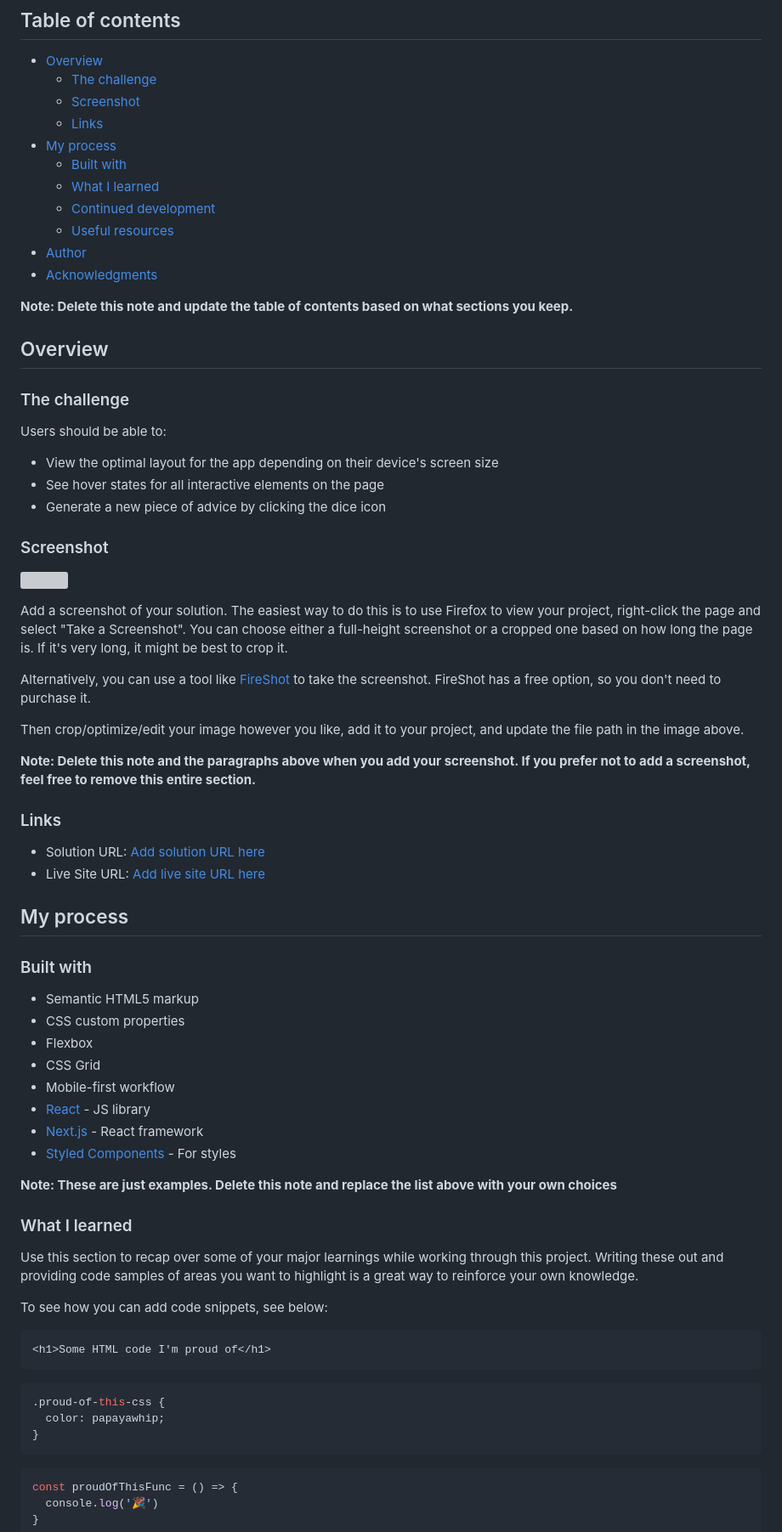
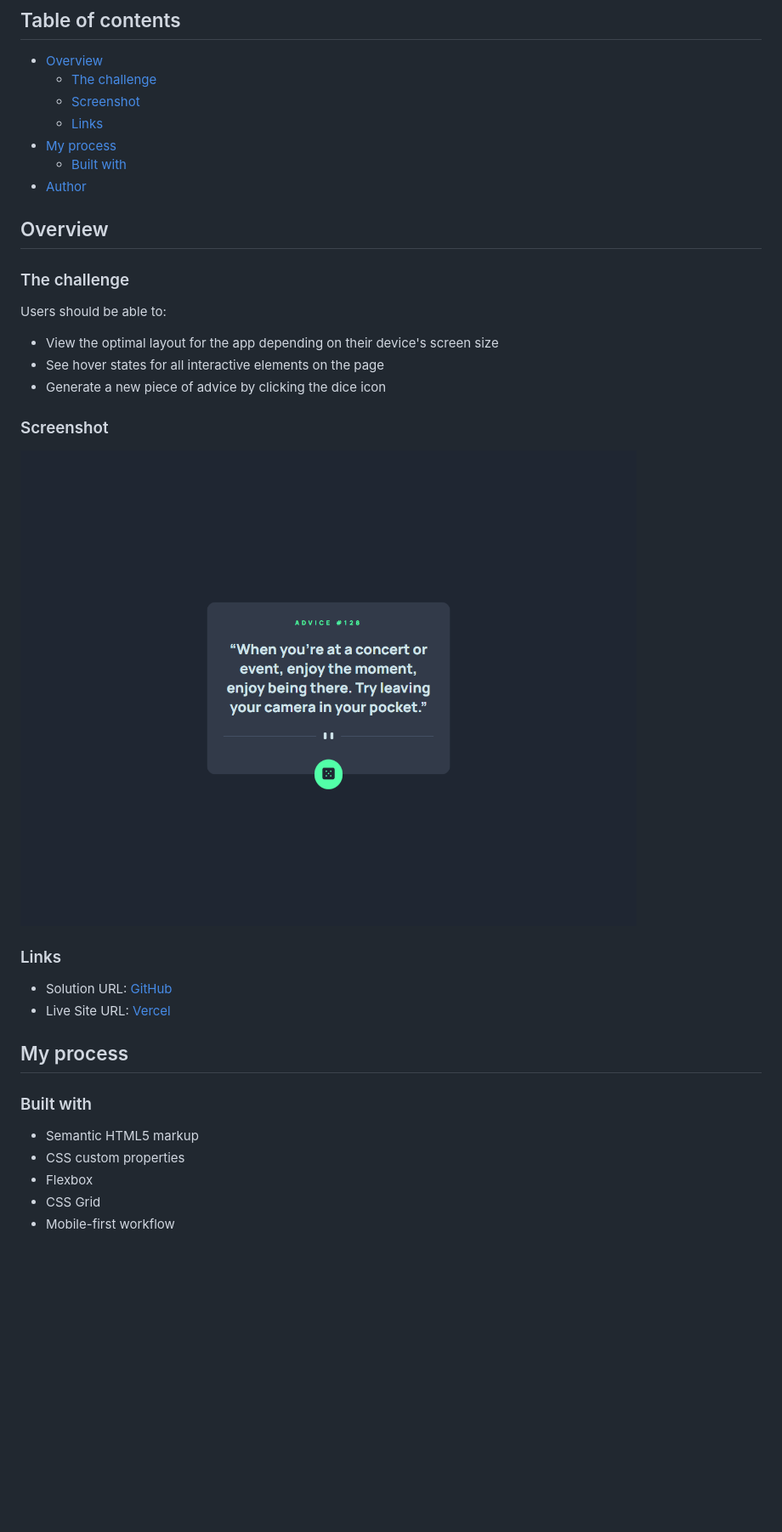
Before and after one commit to cesmsdev/advice-generator, a Markdown page: README.md, the part around one of its changes. Shown at 85% size. Drawn GitHub-style; pictures changed too: assets/images/screenshots/ss_1.png (added); blank space fills up the shorter version; grey boxes are pictures that could not be loaded.

````diff
--- a/README.md
+++ b/README.md
@@ -10,13 +10,7 @@ This is a solution to the [Advice generator app challenge on Frontend Mentor](ht
   - [Links](#links)
 - [My process](#my-process)
   - [Built with](#built-with)
-  - [What I learned](#what-i-learned)
-  - [Continued development](#continued-development)
-  - [Useful resources](#useful-resources)
 - [Author](#author)
-- [Acknowledgments](#acknowledgments)
-
-**Note: Delete this note and update the table of contents based on what sections you keep.**
 
 ## Overview
 
@@ -30,20 +24,12 @@ Users should be able to:
 
 ### Screenshot
 
-![](./screenshot.jpg)
-
-Add a screenshot of your solution. The easiest way to do this is to use Firefox to view your project, right-click the page and select "Take a Screenshot". You can choose either a full-height screenshot or a cropped one based on how long the page is. If it's very long, it might be best to crop it.
-
-Alternatively, you can use a tool like [FireShot](https://getfireshot.com/) to take the screenshot. FireShot has a free option, so you don't need to purchase it.
-
-Then crop/optimize/edit your image however you like, add it to your project, and update the file path in the image above.
-
-**Note: Delete this note and the paragraphs above when you add your screenshot. If you prefer not to add a screenshot, feel free to remove this entire section.**
+![](./assets/images/screenshots/ss_1.png)
 
 ### Links
 
-- Solution URL: [Add solution URL here](https://your-solution-url.com)
-- Live Site URL: [Add live site URL here](https://your-live-site-url.com)
+- Solution URL: [GitHub](https://github.com/cesmsdev/advice-generator)
+- Live Site URL: [Vercel](https://advice-generator-hazel-six.vercel.app)
 
 ## My process
 
@@ -54,29 +40,3 @@ Then crop/optimize/edit your image however you like, add it to your project, and
 - Flexbox
 - CSS Grid
 - Mobile-first workflow
-- [React](https://reactjs.org/) - JS library
-- [Next.js](https://nextjs.org/) - React framework
-- [Styled Components](https://styled-components.com/) - For styles
-
-**Note: These are just examples. Delete this note and replace the list above with your own choices**
-
-### What I learned
-
-Use this section to recap over some of your major learnings while working through this project. Writing these out and providing code samples of areas you want to highlight is a great way to reinforce your own knowledge.
-
-To see how you can add code snippets, see below:
-
-```html
-<h1>Some HTML code I'm proud of</h1>
-```
-```css
-.proud-of-this-css {
-  color: papayawhip;
-}
-```
-```js
-const proudOfThisFunc = () => {
-  console.log('🎉')
-}
-```
-
````
Also changed, not shown: other parts of README.md (+4 -27 lines), 3 other files.
